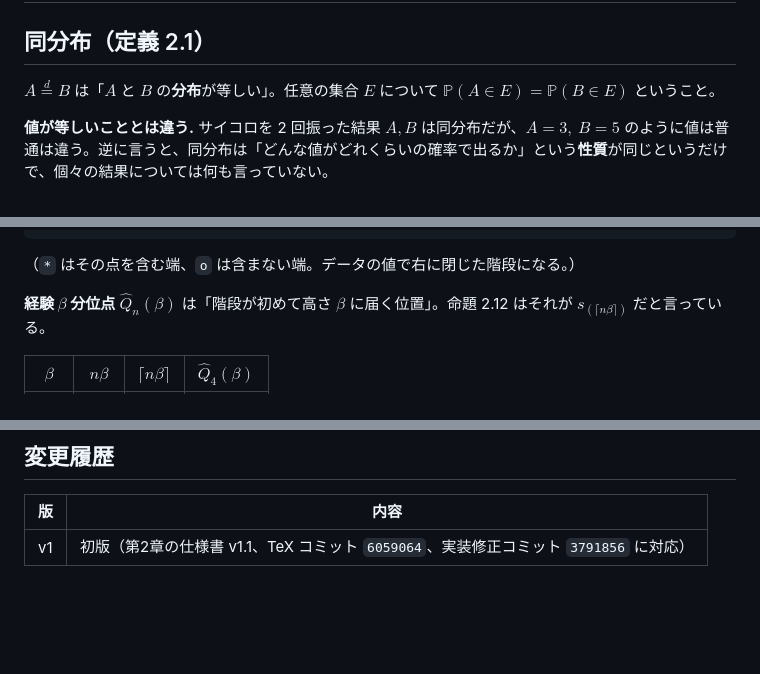
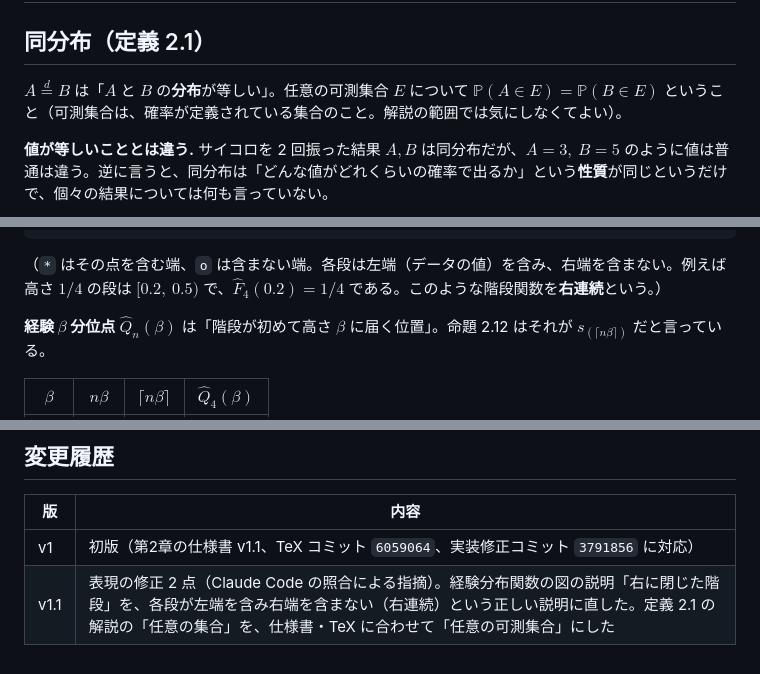
Before and after one commit to ham44rus/conformal-thesis, a Markdown page: docs/chapter2_note.md, 3 parts joined by grey strips. Drawn GitHub-style; blank space fills up the shorter version.

Commit message:
第2章の学習ノート v1.1：経験分布関数の階段の説明と「可測集合」の表現を直す
- 図の説明「右に閉じた階段」を、各段が左端（データの値）を含み右端を含まない
  右連続の階段、という正しい説明にした
- 定義 2.1 の解説の「任意の集合」を仕様書・TeX に合わせて「任意の可測集合」にした

Co-Authored-By: Claude Opus 5 <noreply@anthropic.com>

````diff
--- a/docs/chapter2_note.md
+++ b/docs/chapter2_note.md
@@ -34,7 +34,7 @@
 
 ## 同分布（定義 2.1）
 
-$A\overset{d}{=}B$ は「$A$ と $B$ の**分布**が等しい」。任意の集合 $E$ について $\mathbb{P}(A\in E)=\mathbb{P}(B\in E)$ ということ。
+$A\overset{d}{=}B$ は「$A$ と $B$ の**分布**が等しい」。任意の可測集合 $E$ について $\mathbb{P}(A\in E)=\mathbb{P}(B\in E)$ ということ（可測集合は、確率が定義されている集合のこと。解説の範囲では気にしなくてよい）。
 
 **値が等しいこととは違う.** サイコロを 2 回振った結果 $A,B$ は同分布だが、$A=3,\ B=5$ のように値は普通は違う。逆に言うと、同分布は「どんな値がどれくらいの確率で出るか」という**性質**が同じというだけで、個々の結果については何も言っていない。
 
@@ -203,7 +203,7 @@ $s=(0.2,\ 0.5,\ 0.9,\ 1.3)$、$n=4$ のとき：
         0.2     0.5     0.9     1.3
 ```
 
-（`*` はその点を含む端、`o` は含まない端。データの値で右に閉じた階段になる。）
+（`*` はその点を含む端、`o` は含まない端。各段は左端（データの値）を含み、右端を含まない。例えば高さ $1/4$ の段は $[0.2,\ 0.5)$ で、$\hat F_4(0.2)=1/4$ である。このような階段関数を**右連続**という。）
 
 **経験 $\beta$ 分位点** $\hat Q_n(\beta)$ は「階段が初めて高さ $\beta$ に届く位置」。命題 2.12 はそれが $s_{(\lceil n\beta\rceil)}$ だと言っている。
 
@@ -295,3 +295,4 @@ $k$ は有理数演算で厳密に計算し、$\hat q$ はスコアをソート
 | 版 | 内容 |
 |---|---|
 | v1 | 初版（第2章の仕様書 v1.1、TeX コミット `6059064`、実装修正コミット `3791856` に対応） |
+| v1.1 | 表現の修正 2 点（Claude Code の照合による指摘）。経験分布関数の図の説明「右に閉じた階段」を、各段が左端を含み右端を含まない（右連続）という正しい説明に直した。定義 2.1 の解説の「任意の集合」を、仕様書・TeX に合わせて「任意の可測集合」にした |
````
